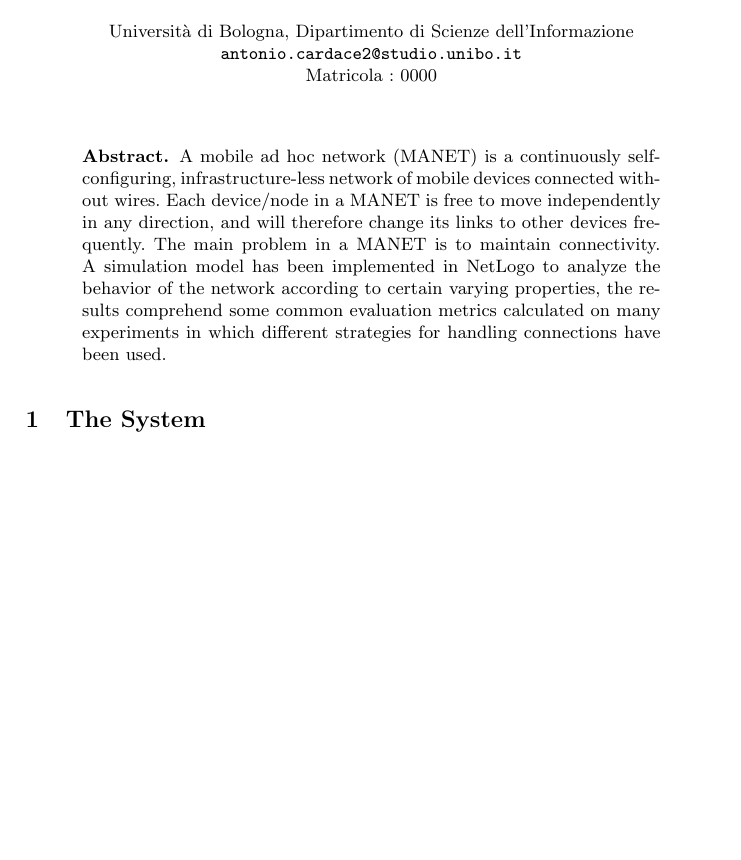
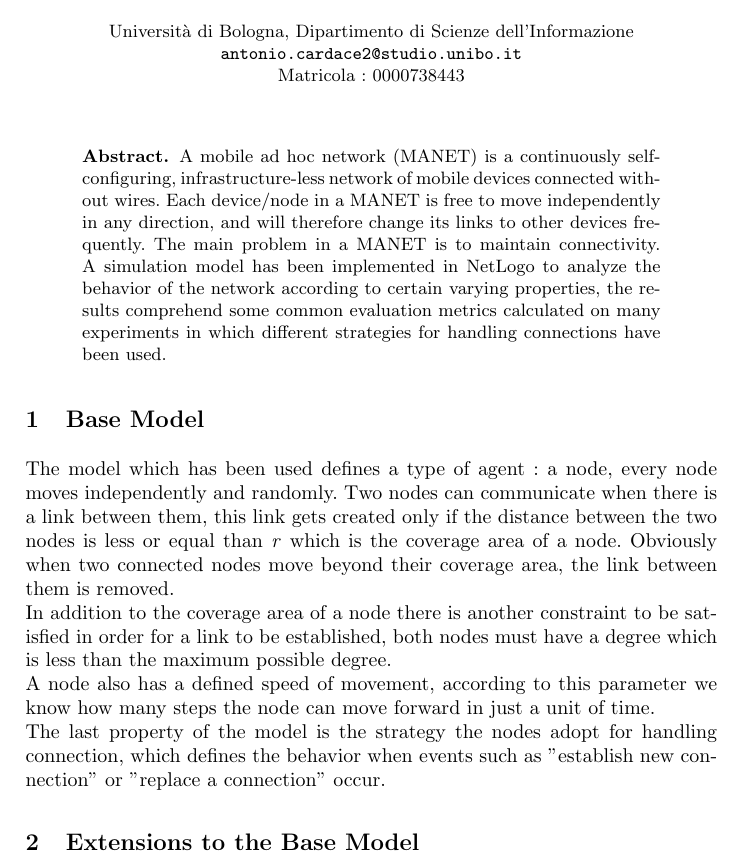
Before and after one commit to acardace/MANETsimulation-NETLOGO, a LaTeX paper (doc/doc.tex): part of the page, cut so that both start at the same text, the shorter picture padded with empty space. Compiled offline with pdfLaTeX.

Commit message:
added Base model

```diff
--- a/doc/doc.tex
+++ b/doc/doc.tex
@@ -10,13 +10,19 @@
 \author{Antonio Cardace}
 %
 \institute{Universit\`a di Bologna, Dipartimento di Scienze dell'Informazione
-\email{antonio.cardace2@studio.unibo.it}\\Matricola : 0000}
+\email{antonio.cardace2@studio.unibo.it}\\Matricola : 0000738443}
 \maketitle
 %
 \begin{abstract}
 A mobile ad hoc network (MANET) is a continuously self-configuring, infrastructure-less network of mobile devices connected without wires. Each   device/node in a MANET is free to move independently in any direction, and   will therefore change its links to other devices frequently. The main problem in a MANET is to maintain connectivity. A simulation model has been implemented in NetLogo to analyze the behavior of the network according to certain varying properties, the results comprehend some common evaluation metrics calculated on many experiments in which different strategies for handling connections have been used.
 \end{abstract}
 
-\section{The System}
+\section{Base Model}
+The model which has been used defines a type of agent : a node, every node moves independently and randomly. Two nodes can communicate when there is a link between them, this link gets created only if the distance between the two nodes is less or equal than \textit{r} which is the coverage area of a node. Obviously when two connected nodes move beyond their coverage area, the link between them is removed.\\
+In addition to the coverage area of a node there is another constraint to be satisfied in order for a link to be established, both nodes must have a degree which is less than the maximum possible degree.\\
+A node also has a defined speed of movement, according to this parameter we know how many steps the node can move forward in just a unit of time.\\
+The last property of the model is the strategy the nodes adopt for handling connection, which defines the behavior when events such as "establish new connection" or "replace a connection" occur.
+
+\section{Extensions to the Base Model}
 
 \end{document}
```
